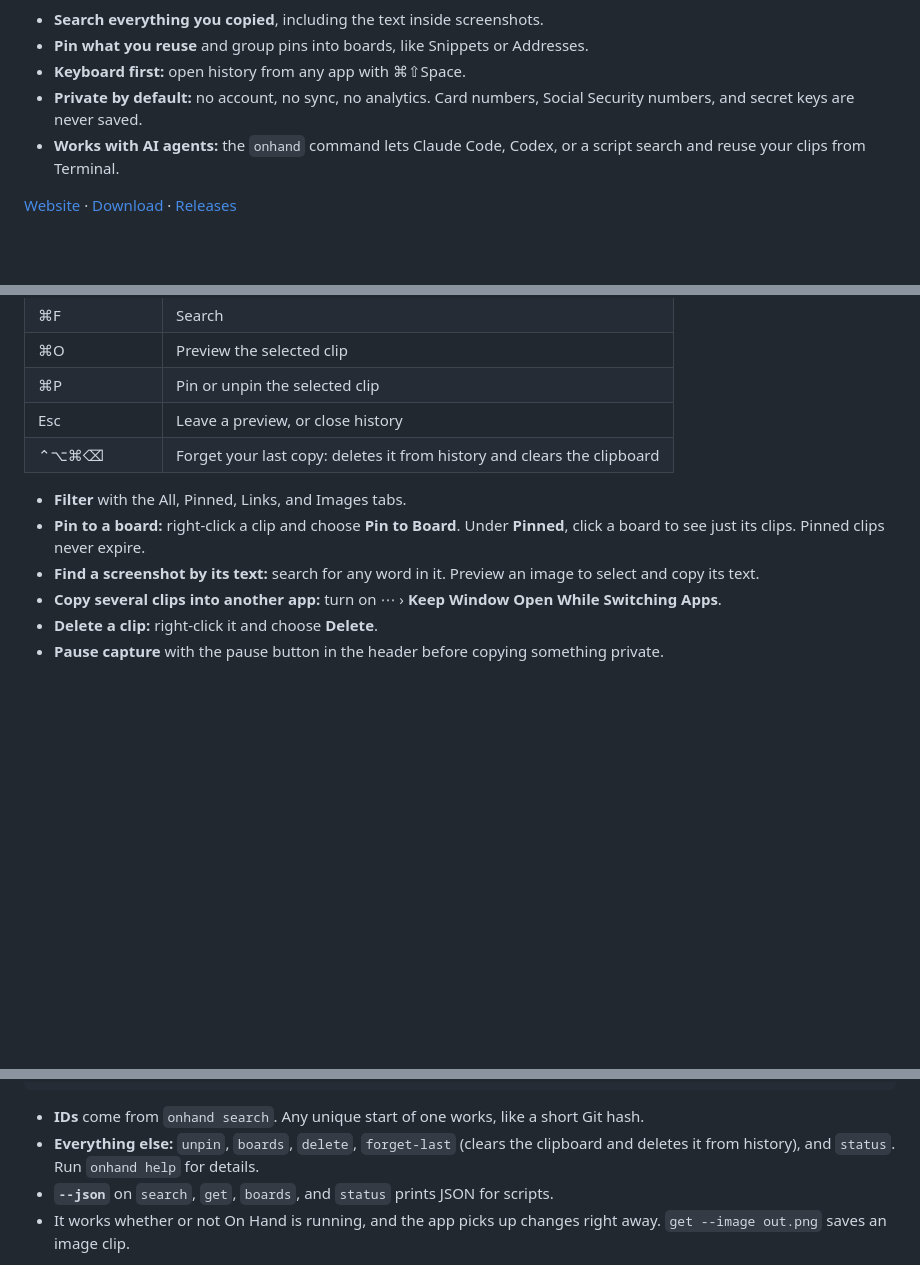
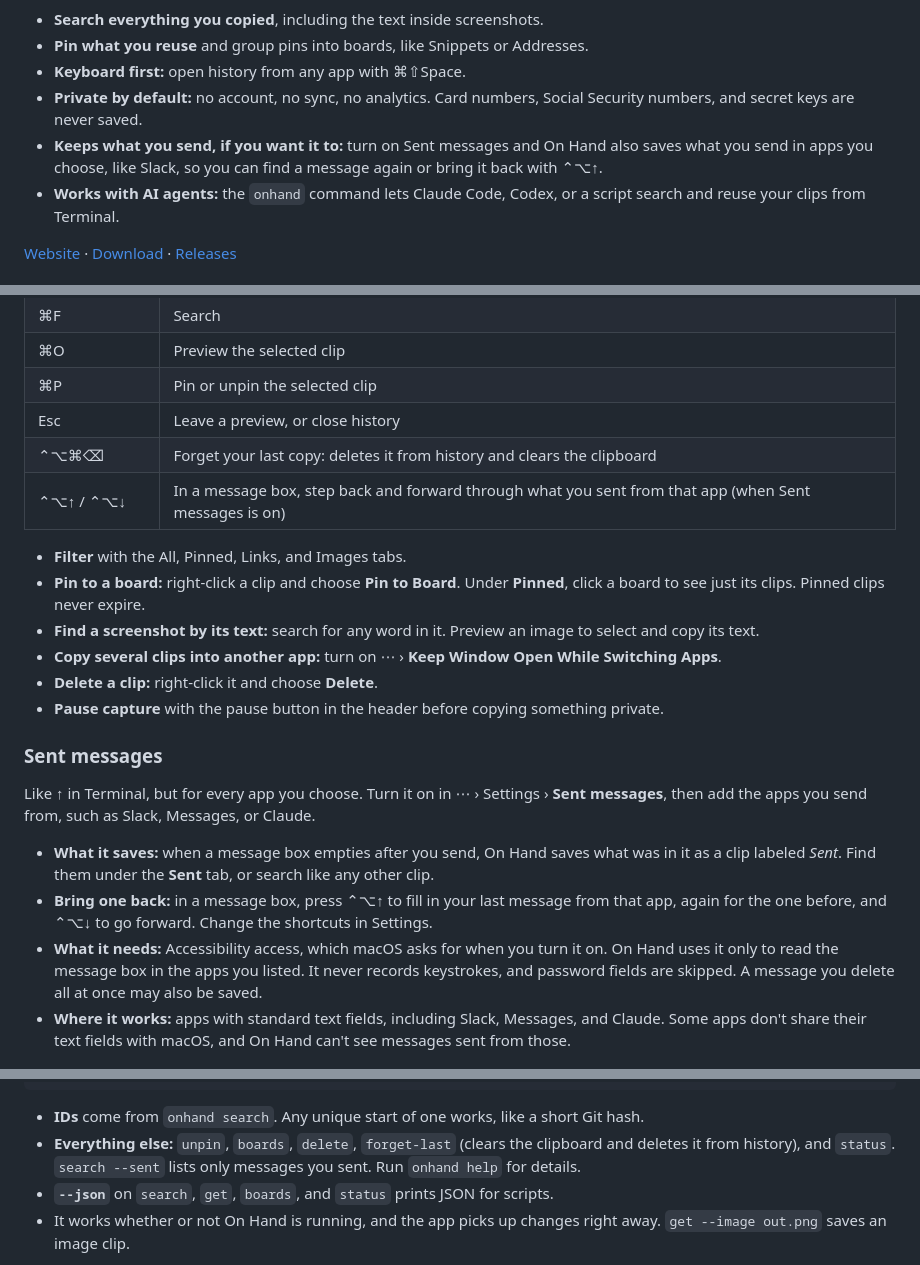
Before and after one commit to coreyhaines31/onhand, a Markdown page: README.md, 3 parts joined by grey strips. Drawn GitHub-style; blank space fills up the shorter version.

Commit message:
Document sent messages in the README and contributing guide
Co-Authored-By: Claude Opus 5.5 <noreply@anthropic.com>

````diff
--- a/README.md
+++ b/README.md
@@ -10,6 +10,7 @@
 - **Pin what you reuse** and group pins into boards, like Snippets or Addresses.
 - **Keyboard first:** open history from any app with ⌘⇧Space.
 - **Private by default:** no account, no sync, no analytics. Card numbers, Social Security numbers, and secret keys are never saved.
+- **Keeps what you send, if you want it to:** turn on Sent messages and On Hand also saves what you send in apps you choose, like Slack, so you can find a message again or bring it back with ⌃⌥↑.
 - **Works with AI agents:** the `onhand` command lets Claude Code, Codex, or a script search and reuse your clips from Terminal.
 
 [Website](https://onhandformac.com) · [Download](https://onhandformac.com/download) · [Releases](https://github.com/coreyhaines31/onhand/releases)
@@ -72,6 +73,7 @@ To have On Hand start with your Mac, turn on **Launch at login** in Settings.
 | ⌘P | Pin or unpin the selected clip |
 | Esc | Leave a preview, or close history |
 | ⌃⌥⌘⌫ | Forget your last copy: deletes it from history and clears the clipboard |
+| ⌃⌥↑ / ⌃⌥↓ | In a message box, step back and forward through what you sent from that app (when Sent messages is on) |
 
 - **Filter** with the All, Pinned, Links, and Images tabs.
 - **Pin to a board:** right-click a clip and choose **Pin to Board**. Under **Pinned**, click a board to see just its clips. Pinned clips never expire.
@@ -79,6 +81,15 @@ To have On Hand start with your Mac, turn on **Launch at login** in Settings.
 - **Copy several clips into another app:** turn on ⋯ › **Keep Window Open While Switching Apps**.
 - **Delete a clip:** right-click it and choose **Delete**.
 - **Pause capture** with the pause button in the header before copying something private.
+
+### Sent messages
+
+Like ↑ in Terminal, but for every app you choose. Turn it on in ⋯ › Settings › **Sent messages**, then add the apps you send from, such as Slack, Messages, or Claude.
+
+- **What it saves:** when a message box empties after you send, On Hand saves what was in it as a clip labeled *Sent*. Find them under the **Sent** tab, or search like any other clip.
+- **Bring one back:** in a message box, press ⌃⌥↑ to fill in your last message from that app, again for the one before, and ⌃⌥↓ to go forward. Change the shortcuts in Settings.
+- **What it needs:** Accessibility access, which macOS asks for when you turn it on. On Hand uses it only to read the message box in the apps you listed. It never records keystrokes, and password fields are skipped. A message you delete all at once may also be saved.
+- **Where it works:** apps with standard text fields, including Slack, Messages, and Claude. Some apps don't share their text fields with macOS, and On Hand can't see messages sent from those.
 
 <p align="center">
   <img src="docs/images/screenshot-text.png" alt="Previewing a copied screenshot with its recognized text" width="330">
@@ -100,7 +111,7 @@ onhand pause                       # stop saving copies; `onhand resume` to star
 ```
 
 - **IDs** come from `onhand search`. Any unique start of one works, like a short Git hash.
-- **Everything else:** `unpin`, `boards`, `delete`, `forget-last` (clears the clipboard and deletes it from history), and `status`. Run `onhand help` for details.
+- **Everything else:** `unpin`, `boards`, `delete`, `forget-last` (clears the clipboard and deletes it from history), and `status`. `search --sent` lists only messages you sent. Run `onhand help` for details.
 - **`--json`** on `search`, `get`, `boards`, and `status` prints JSON for scripts.
 - It works whether or not On Hand is running, and the app picks up changes right away. `get --image out.png` saves an image clip.
 
````
Also changed, not shown: other parts of README.md (+1 -0 lines), CONTRIBUTING.md (+2 -0 lines).
